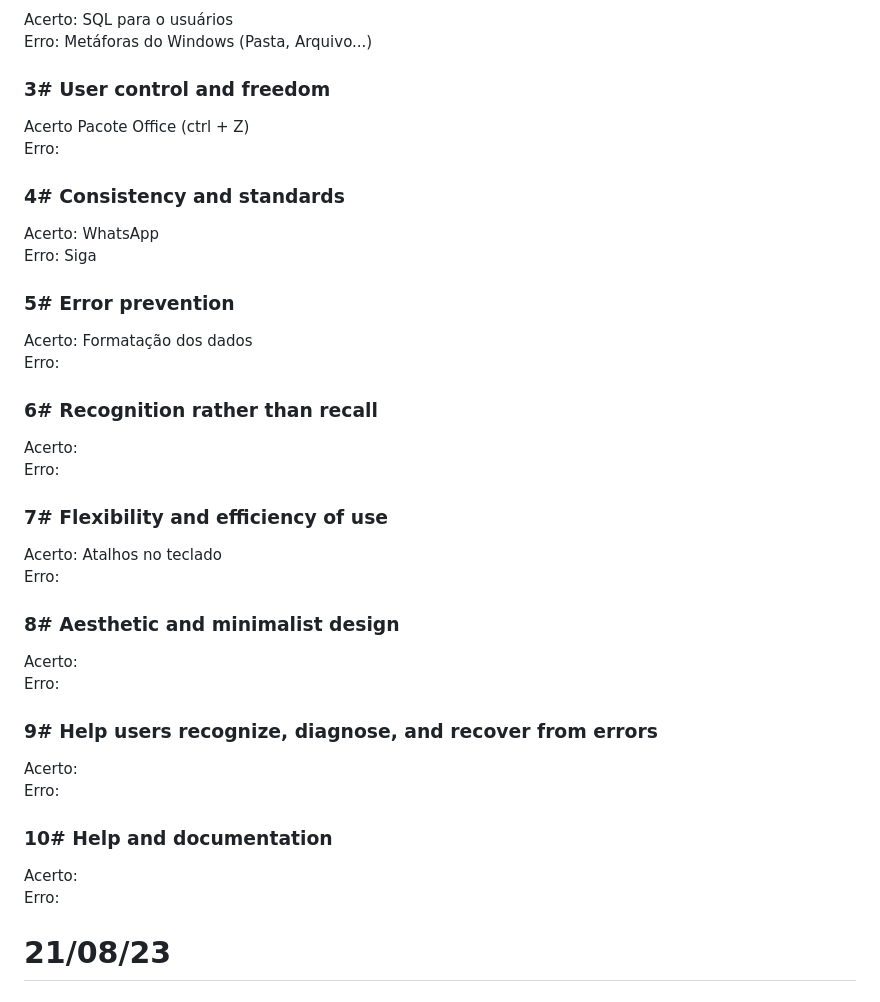
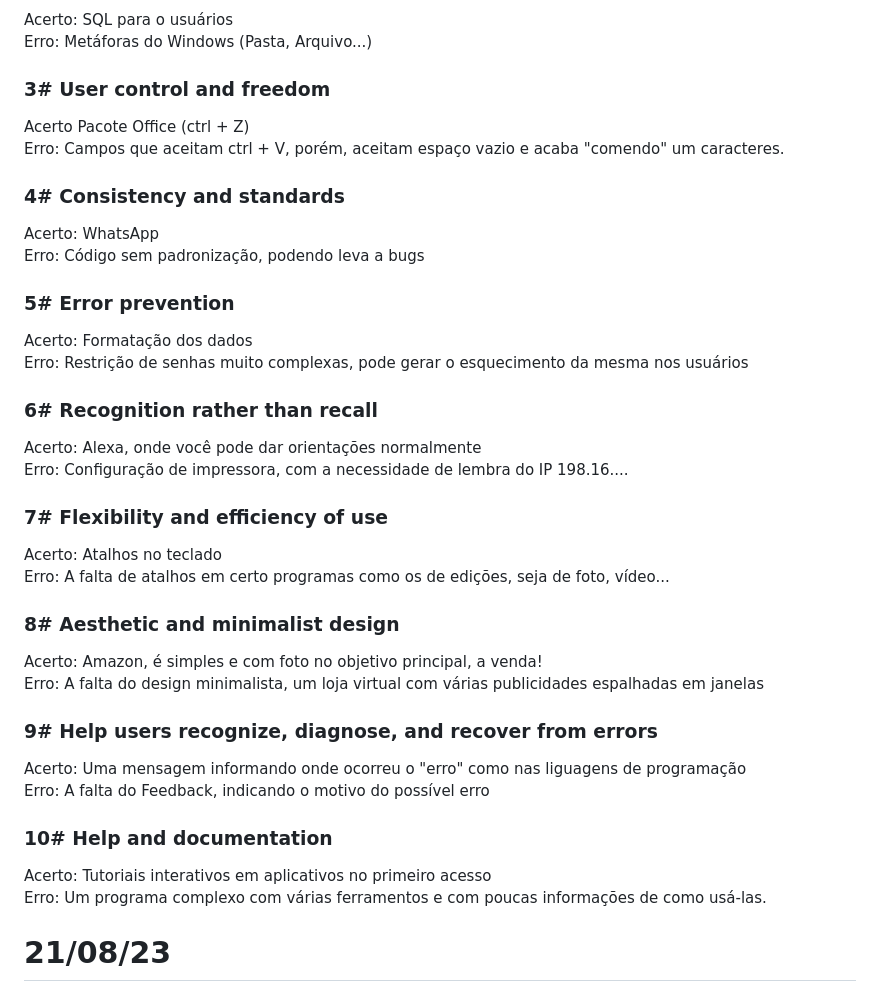
Before and after one commit to raulnt/Bertoti, a Markdown page: EngenhariaSoftware/readme.md, the part around the change. Rendered like a GitHub page.

```diff
--- a/EngenhariaSoftware/readme.md
+++ b/EngenhariaSoftware/readme.md
@@ -33,35 +33,35 @@ Erro: Metáforas do Windows (Pasta, Arquivo...)
 
 <h3>3# User control and freedom</h3>
 Acerto Pacote Office (ctrl + Z) <br></br>
-Erro:
+Erro: Campos que aceitam ctrl + V, porém, aceitam espaço vazio e acaba "comendo" um caracteres.
 
 <h3>4# Consistency and standards</h3>
 Acerto: WhatsApp <br></br>
-Erro: Siga
+Erro: Código sem padronização, podendo leva a bugs
 
 <h3>5# Error prevention</h3>
 Acerto: Formatação dos dados <br></br>
-Erro:
+Erro: Restrição de senhas muito complexas, pode gerar o esquecimento da mesma nos usuários
 
 <h3>6# Recognition rather than recall</h3>
-Acerto: <br></br>
-Erro:
+Acerto: Alexa, onde você pode dar orientações normalmente <br></br>
+Erro: Configuração de impressora, com a necessidade de lembra do IP 198.16....
 
 <h3>7# Flexibility and efficiency of use</h3>
 Acerto: Atalhos no teclado <br></br>
-Erro:
+Erro: A falta de atalhos em certo programas como os de edições, seja de foto, vídeo...
 
 <h3>8# Aesthetic and minimalist design</h3>
-Acerto: <br></br>
-Erro:
+Acerto: Amazon, é simples e com foto no objetivo principal, a venda! <br></br>
+Erro: A falta do design minimalista, um loja virtual com várias publicidades espalhadas em janelas
 
 <h3>9# Help users recognize, diagnose, and recover from errors</h3>
-Acerto: <br></br>
-Erro:
+Acerto: Uma mensagem informando onde ocorreu o "erro" como nas liguagens de programação <br></br>
+Erro: A falta do Feedback, indicando o motivo do possível erro
 
 <h3>10# Help and documentation</h3>
-Acerto: <br></br>
-Erro:
+Acerto: Tutoriais interativos em aplicativos no primeiro acesso <br></br>
+Erro: Um programa complexo com várias ferramentos e com poucas informações de como usá-las.
 
 # **21/08/23**
 
```
